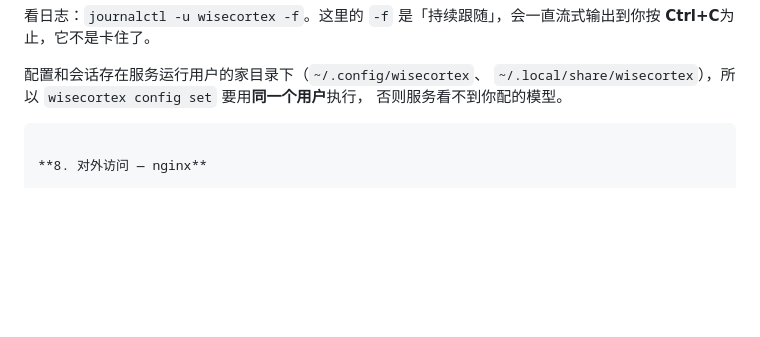
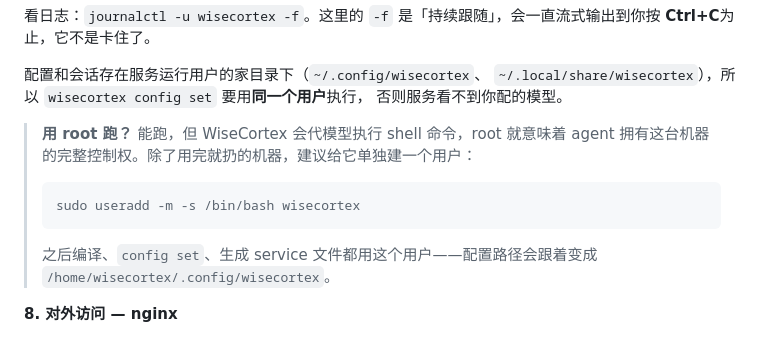
Before and after one commit to terry16/WiseCortex, a Markdown page: README.zh-CN.md, the part around the change. Rendered like a GitHub page; blank space fills up the shorter version.

````diff
--- a/README.zh-CN.md
+++ b/README.zh-CN.md
@@ -399,7 +399,16 @@ systemctl status wisecortex          # 应显示 active (running)
 配置和会话存在服务运行用户的家目录下（`~/.config/wisecortex`、
 `~/.local/share/wisecortex`），所以 `wisecortex config set` 要用**同一个用户**执行，
 否则服务看不到你配的模型。
-```
+
+> **用 root 跑？** 能跑，但 WiseCortex 会代模型执行 shell 命令，root 就意味着 agent
+> 拥有这台机器的完整控制权。除了用完就扔的机器，建议给它单独建一个用户：
+>
+> ```bash
+> sudo useradd -m -s /bin/bash wisecortex
+> ```
+>
+> 之后编译、`config set`、生成 service 文件都用这个用户——配置路径会跟着变成
+> `/home/wisecortex/.config/wisecortex`。
 
 **8. 对外访问 — nginx**
 
````
Also changed, not shown: README.md (+11 -0 lines).
